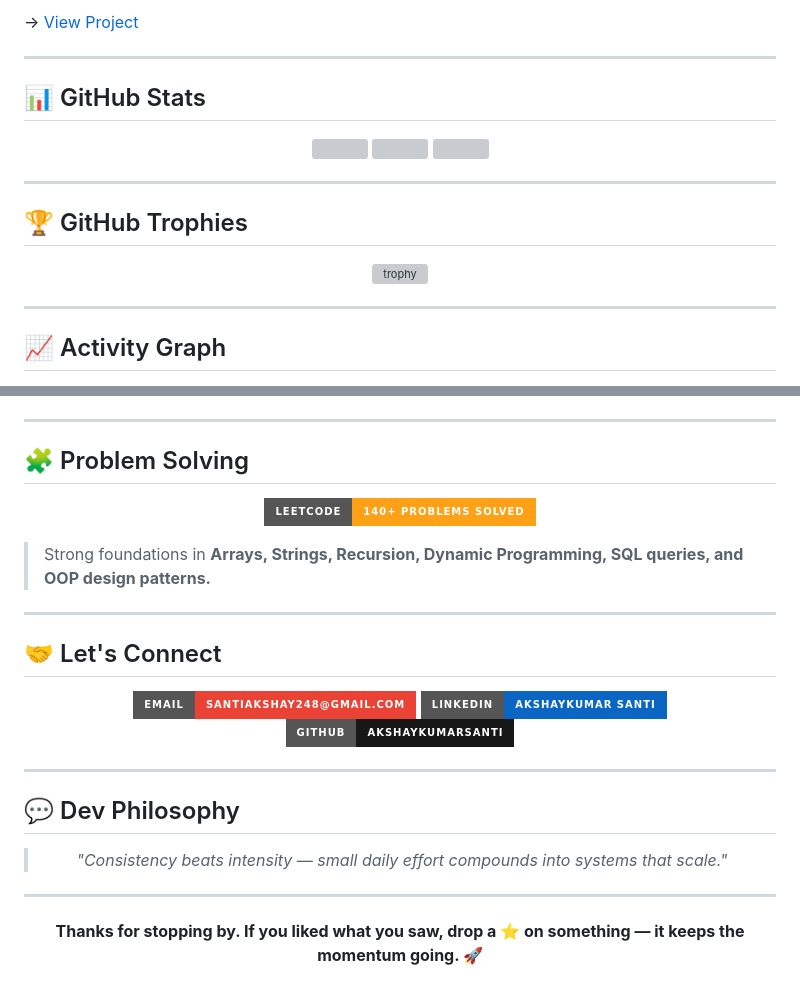
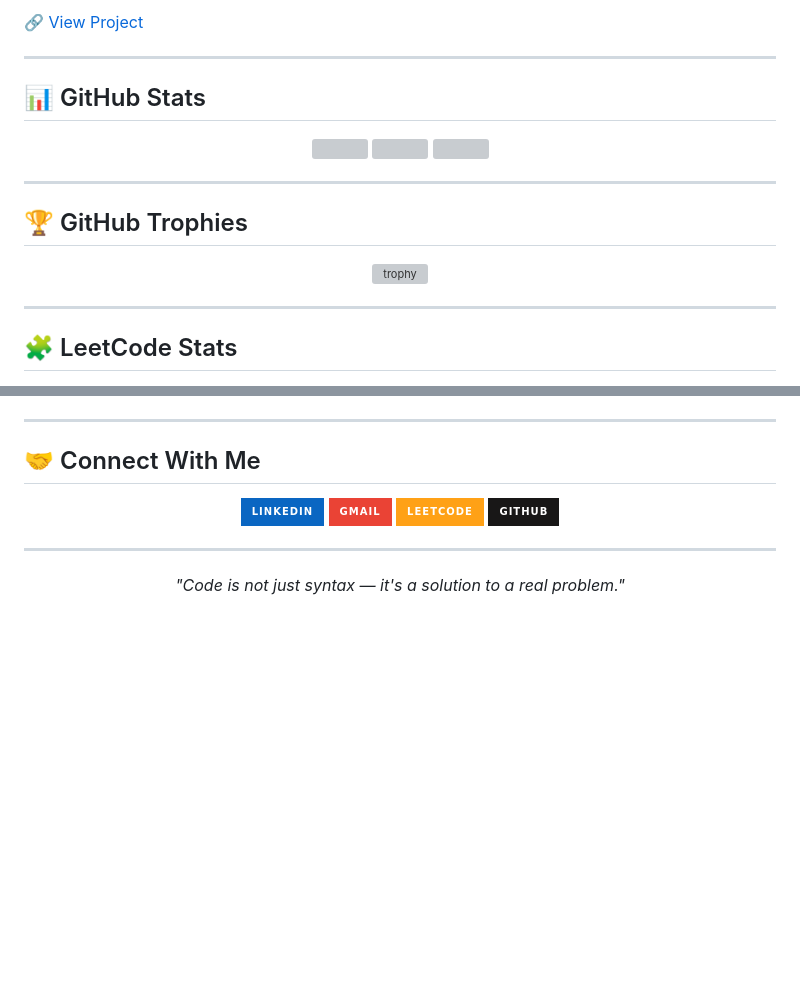
Before and after one commit to AkshaykumarSanti/AkshayKumarSanti, a Markdown page: README.md, 2 parts joined by grey strips. Rendered like a GitHub page; badges without logos; blank space fills up the shorter version; grey boxes are pictures that could not be loaded.

Commit message:
Revise README content and structure
Updated personal introduction and project descriptions in README.

```diff
--- a/README.md
+++ b/README.md
@@ -111,5 +91,5 @@ akshaykumar = {
 
-→ [View Project](https://github.com/AkshaykumarSanti)
+🔗 [View Project](https://github.com/AkshaykumarSanti)
 
 ---
 
@@ -136,7 +116,7 @@ akshaykumar = {
 
 ---
 
-## 📈 Activity Graph
+## 🧩 LeetCode Stats
 
 <div align="center">
 
@@ -146,35 +126,14 @@ akshaykumar = {
 
 ---
 
-## 🧩 Problem Solving
+## 🤝 Connect With Me
 
 <div align="center">
 
-[![LeetCode](https://img.shields.io/badge/LeetCode-140%2B%20Problems%20Solved-FFA116?style=for-the-badge&logo=leetcode&logoColor=black)](https://leetcode.com/)
-
-</div>
-
-> Strong foundations in **Arrays, Strings, Recursion, Dynamic Programming, SQL queries, and OOP design patterns.**
-
----
-
-## 🤝 Let's Connect
-
-<div align="center">
-
-[![Email](https://img.shields.io/badge/Email-santiakshay248%40gmail.com-EA4335?style=for-the-badge&logo=gmail&logoColor=white)](mailto:santiakshay248@gmail.com)
-[![LinkedIn](https://img.shields.io/badge/LinkedIn-Akshaykumar%20Santi-0A66C2?style=for-the-badge&logo=linkedin&logoColor=white)](https://www.linkedin.com/in/akshaykumar-santi/)
-[![GitHub](https://img.shields.io/badge/GitHub-AkshaykumarSanti-181717?style=for-the-badge&logo=github&logoColor=white)](https://github.com/AkshaykumarSanti)
-
-</div>
-
----
-
-## 💬 Dev Philosophy
-
-<div align="center">
-
-> *"Consistency beats intensity — small daily effort compounds into systems that scale."*
+[![LinkedIn](https://img.shields.io/badge/LinkedIn-0A66C2?style=for-the-badge&logo=linkedin&logoColor=white)](https://www.linkedin.com/in/akshaykumar-santi/)
+[![Gmail](https://img.shields.io/badge/Gmail-EA4335?style=for-the-badge&logo=gmail&logoColor=white)](mailto:santiakshay248@gmail.com)
+[![LeetCode](https://img.shields.io/badge/LeetCode-FFA116?style=for-the-badge&logo=leetcode&logoColor=black)](https://leetcode.com/AkshaykumarSanti)
+[![GitHub](https://img.shields.io/badge/GitHub-181717?style=for-the-badge&logo=github&logoColor=white)](https://github.com/AkshaykumarSanti)
 
 </div>
 
@@ -182,6 +141,6 @@ akshaykumar = {
 
 <div align="center">
 
-**Thanks for stopping by. If you liked what you saw, drop a ⭐ on something — it keeps the momentum going. 🚀**
+*"Code is not just syntax — it's a solution to a real problem."*
 
 </div>
```
Also changed, not shown: other parts of README.md (+60 -80 lines).
